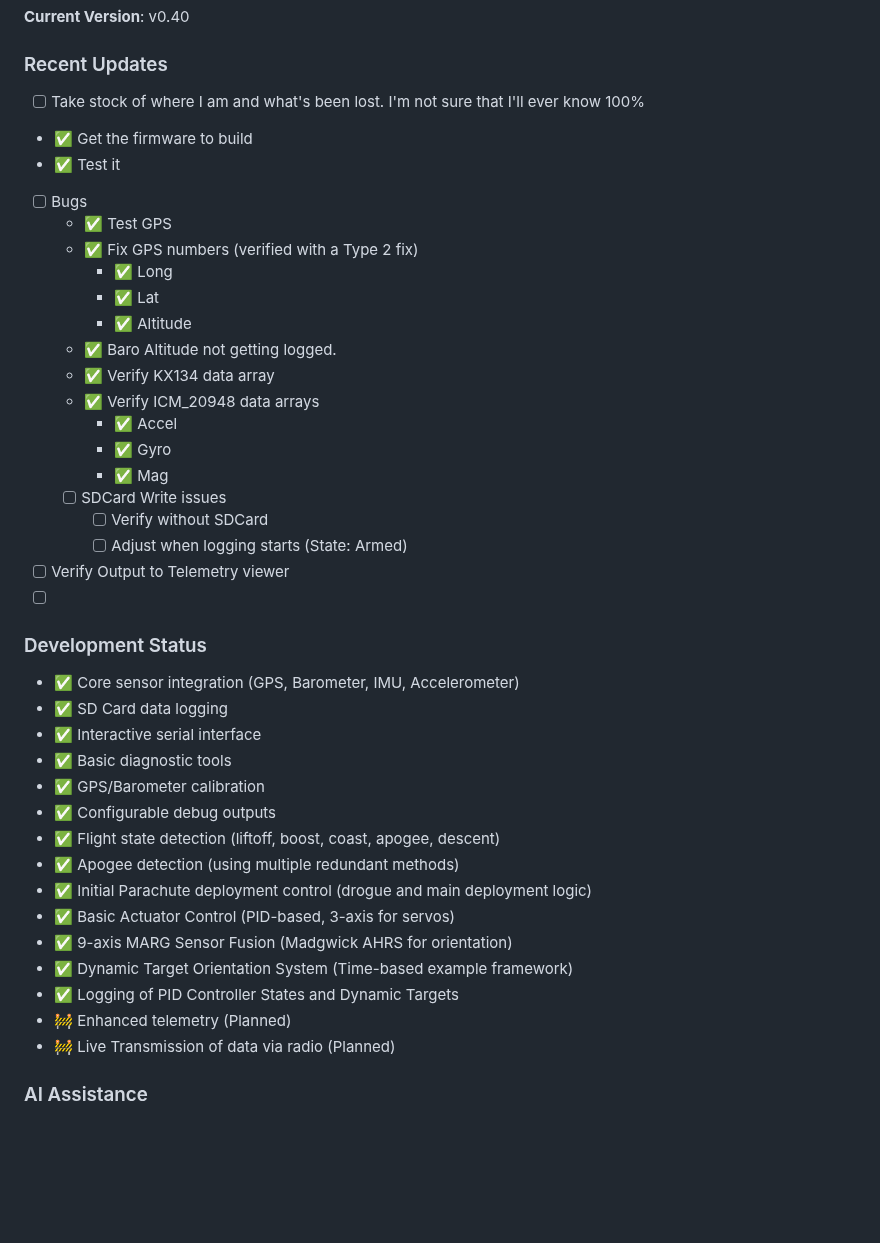
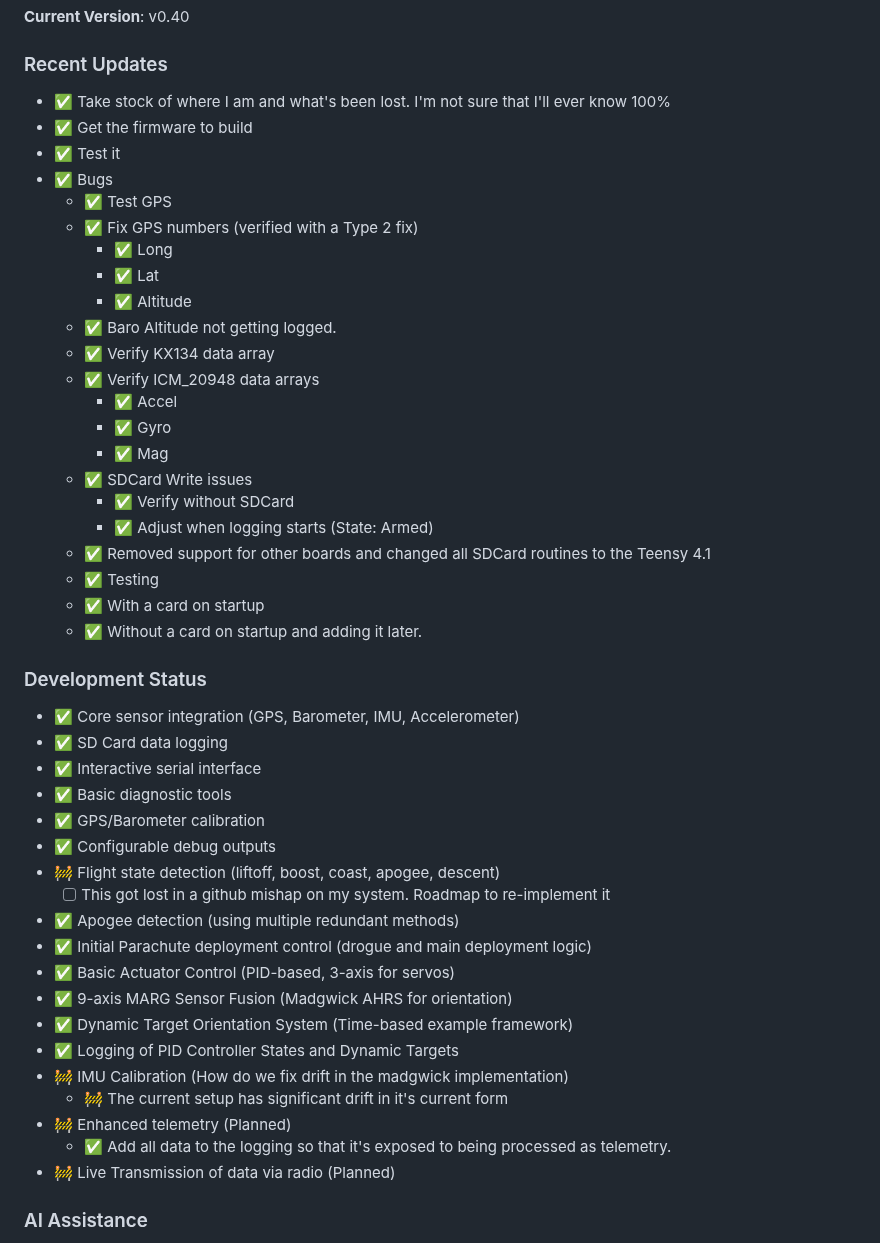
Before and after one commit to madmonkey71/TripleT-Flight-Firmware, a Markdown page: README.md, the part around the change. GitHub-like rendering; blank space fills up the shorter version.

Commit message:
Updates to the README

```diff
--- a/README.md
+++ b/README.md
@@ -9,10 +9,10 @@ An eventually comprehensive flight controller firmware for Teensy 4.0/4.1 microc
 **Current Version**: v0.40
 
 ### Recent Updates
- - [ ] Take stock of where I am and what's been lost. I'm not sure that I'll ever know 100%
+ - ✅ Take stock of where I am and what's been lost. I'm not sure that I'll ever know 100%
  - ✅ Get the firmware to build
  - ✅ Test it
- - [ ] Bugs
+ - ✅ Bugs
 	 - ✅ Test GPS
 	 - ✅ Fix GPS numbers (verified with a Type 2 fix)
 		 - ✅ Long
@@ -24,12 +24,13 @@ An eventually comprehensive flight controller firmware for Teensy 4.0/4.1 microc
 		 - ✅ Accel
 		 - ✅ Gyro
 		 - ✅ Mag
-	 - [ ] SDCard Write issues
-		 - [ ] Verify without SDCard
-		 - [ ] Adjust when logging starts (State: Armed)
- - [ ] Verify Output to Telemetry viewer
- - [ ]
-
+	 - ✅ SDCard Write issues
+		 - ✅ Verify without SDCard
+		 - ✅ Adjust when logging starts (State: Armed)
+     - ✅ Removed support for other boards and changed all SDCard routines to the Teensy 4.1
+     - ✅ Testing
+      - ✅ With a card on startup
+      - ✅ Without a card on startup and adding it later.
 
 
 
@@ -40,14 +41,18 @@ An eventually comprehensive flight controller firmware for Teensy 4.0/4.1 microc
 - ✅ Basic diagnostic tools
 - ✅ GPS/Barometer calibration
 - ✅ Configurable debug outputs
-- ✅ Flight state detection (liftoff, boost, coast, apogee, descent)
+- 🚧 Flight state detection (liftoff, boost, coast, apogee, descent)
+  - [ ] This got lost in a github mishap on my system. Roadmap to re-implement it
 - ✅ Apogee detection (using multiple redundant methods)
 - ✅ Initial Parachute deployment control (drogue and main deployment logic)
 - ✅ Basic Actuator Control (PID-based, 3-axis for servos)
 - ✅ 9-axis MARG Sensor Fusion (Madgwick AHRS for orientation)
 - ✅ Dynamic Target Orientation System (Time-based example framework)
 - ✅ Logging of PID Controller States and Dynamic Targets
+- 🚧 IMU Calibration (How do we fix drift in the madgwick implementation)
+  - 🚧 The current setup has significant drift in it's current form
 - 🚧 Enhanced telemetry (Planned)
+  - ✅ Add all data to the logging so that it's exposed to being processed as telemetry.
 - 🚧 Live Transmission of data via radio (Planned)
 
 ### AI Assistance
```
